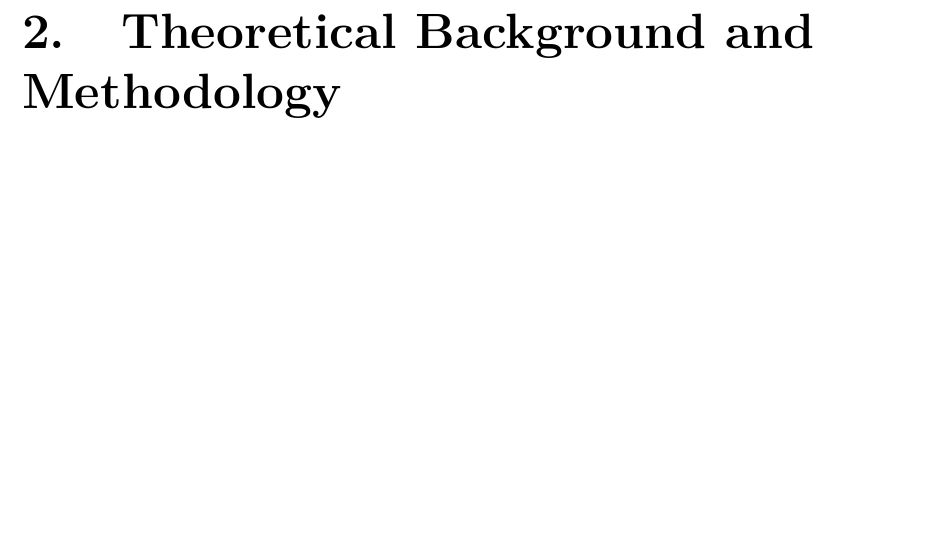
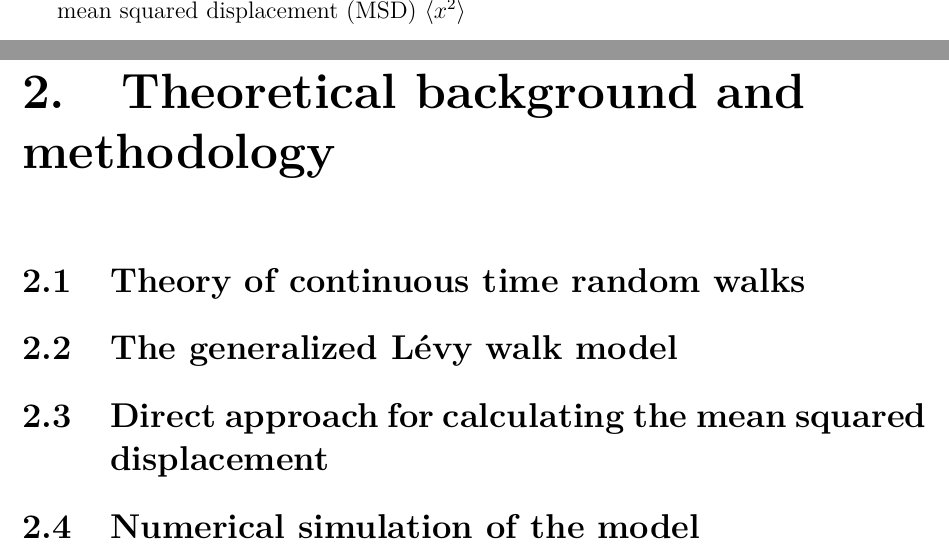
Before and after one commit to Bothe123/MasterThesis, a LaTeX thesis (Bothe.tex, which reads chapter02.tex): part of page 4 of 9 before the commit and two parts of pages 4 and 5 of 10 after it, the two joined at a grey line, cut at the place of the change, the shorter picture padded with empty space. The pictures show the PDF file Bothe.pdf that the author committed with the source; the source files are stored in an older character set and shown here as Unicode.

Commit message:
transfer

```diff
--- a/chapter02.tex
+++ b/chapter02.tex
@@ -1 +1,19 @@
-\chapter{Theoretical Background and Methodology}
+\chapter{Theoretical background and methodology}
+
+\section{Theory of \glsentrylong{ctrw}s}
+
+%zoom in from RW -> CTRW -> space-time coupled CTRWs
+
+% introduce laplace tf
+
+% introduce: survival probability, forward waiting time, step rate, mean number of steps
+
+% derive formula for number of steps
+
+% derive formula for total pdf
+
+\section{The generalized L\'evy walk model}
+
+\section{Direct approach for calculating the mean squared displacement}
+
+\section{Numerical simulation of the model}
```
Also changed, not shown: Bothe.tex (+4 -0 lines), Bothe.pdf, 12 other files.
